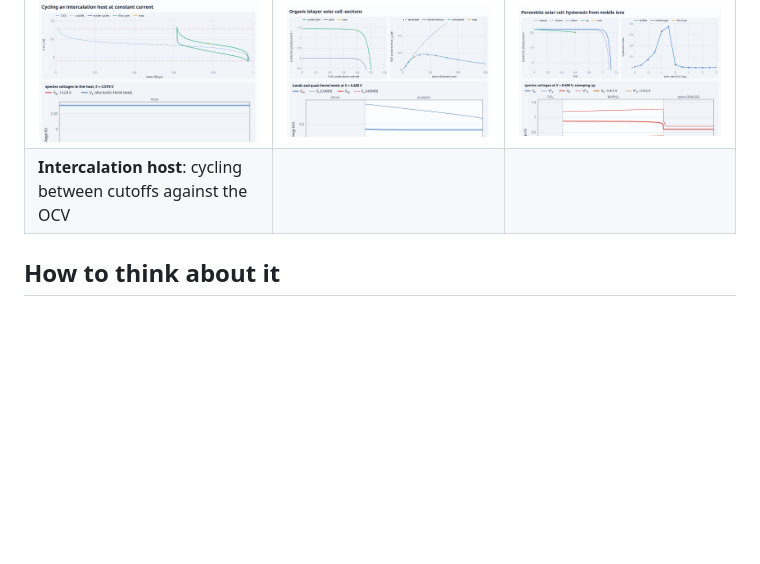
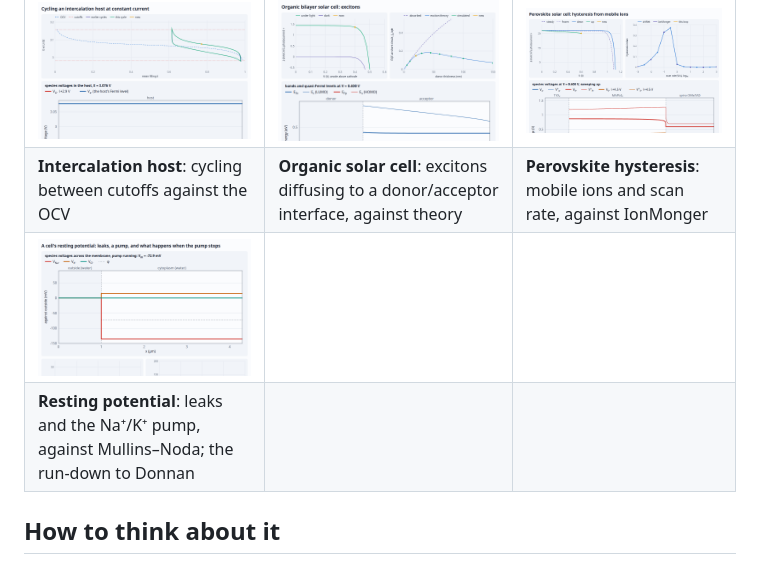
Before and after one commit to markblundeberg/driftlet, a Markdown page: README.md, the part around one of its changes. GitHub-like rendering; pictures changed too: demos/screenshots/cell.png (added); blank space fills up the shorter version.

```diff
--- a/README.md
+++ b/README.md
@@ -149,7 +149,9 @@ them locally, serve the repository root (e.g. `python3 -m http.server`) and open
 | [![impedance](demos/screenshots/impedance.png)](https://markblundeberg.github.io/driftlet/demos/impedance.html) | [![ion-exchange membrane](demos/screenshots/membrane.png)](https://markblundeberg.github.io/driftlet/demos/membrane.html) | [![double layer](demos/screenshots/double-layer.png)](https://markblundeberg.github.io/driftlet/demos/double-layer.html) |
 | **Impedance**: the Warburg arc, and the cell's small-signal response inside | **Ion-exchange membrane**: Donnan steps, ion by ion, against TMS theory | **Double layer**: dilute vs crowded ions, against closed forms |
 | [![insertion host](demos/screenshots/insertion.png)](https://markblundeberg.github.io/driftlet/demos/insertion.html) | [![organic solar cell](demos/screenshots/organic.png)](https://markblundeberg.github.io/driftlet/demos/organic.html) | [![perovskite hysteresis](demos/screenshots/perovskite.png)](https://markblundeberg.github.io/driftlet/demos/perovskite.html) |
-| **Intercalation host**: cycling between cutoffs against the OCV |  |  |
+| **Intercalation host**: cycling between cutoffs against the OCV | **Organic solar cell**: excitons diffusing to a donor/acceptor interface, against theory | **Perovskite hysteresis**: mobile ions and scan rate, against IonMonger |
+| [![resting potential](demos/screenshots/cell.png)](https://markblundeberg.github.io/driftlet/demos/cell.html) | | |
+| **Resting potential**: leaks and the Na⁺/K⁺ pump, against Mullins–Noda; the run-down to Donnan | | |
 
 ## How to think about it
 
```
Also changed, not shown: other parts of README.md (+1 -1 lines), CHANGELOG.md (+3 -0 lines), 3 other files.
